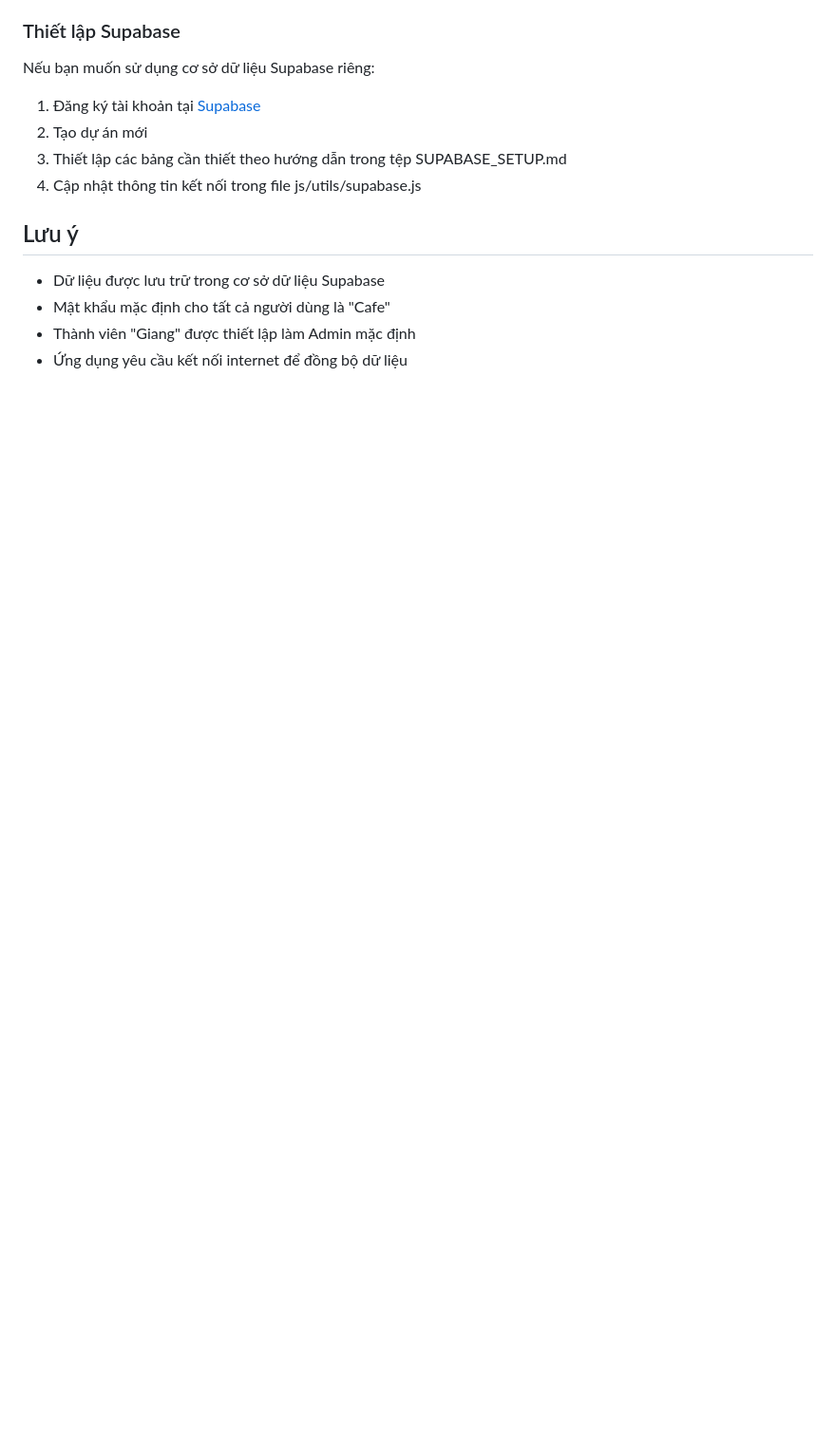
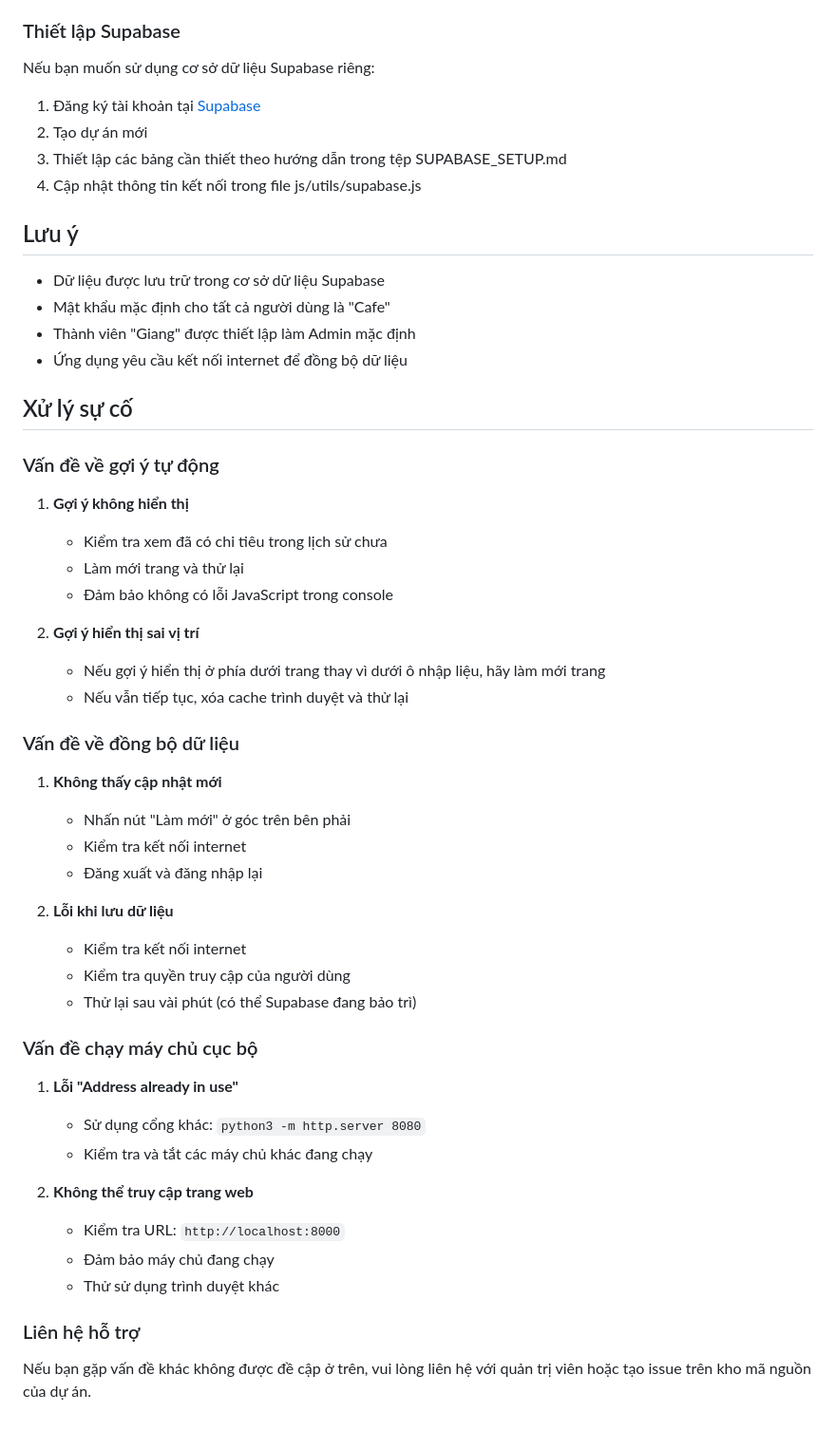
Before and after one commit to giangbh/AIGenCode, a Markdown page: docs/guides/huong_dan_su_dung.md, the part around one of its changes. Shown at 95% size. GitHub-like rendering; blank space fills up the shorter version.

Commit message:
Add detailed usage instructions for autocomplete suggestions, advanced expense management features, local server setup, and troubleshooting tips in the user guide

```diff
--- a/docs/guides/huong_dan_su_dung.md
+++ b/docs/guides/huong_dan_su_dung.md
@@ -201,3 +272,43 @@ Nếu bạn muốn sử dụng cơ sở dữ liệu Supabase riêng:
 - Mật khẩu mặc định cho tất cả người dùng là "Cafe"
 - Thành viên "Giang" được thiết lập làm Admin mặc định
 - Ứng dụng yêu cầu kết nối internet để đồng bộ dữ liệu
+
+## Xử lý sự cố
+
+### Vấn đề về gợi ý tự động
+
+1. **Gợi ý không hiển thị**
+   - Kiểm tra xem đã có chi tiêu trong lịch sử chưa
+   - Làm mới trang và thử lại
+   - Đảm bảo không có lỗi JavaScript trong console
+
+2. **Gợi ý hiển thị sai vị trí**
+   - Nếu gợi ý hiển thị ở phía dưới trang thay vì dưới ô nhập liệu, hãy làm mới trang
+   - Nếu vẫn tiếp tục, xóa cache trình duyệt và thử lại
+
+### Vấn đề về đồng bộ dữ liệu
+
+1. **Không thấy cập nhật mới**
+   - Nhấn nút "Làm mới" ở góc trên bên phải
+   - Kiểm tra kết nối internet
+   - Đăng xuất và đăng nhập lại
+
+2. **Lỗi khi lưu dữ liệu**
+   - Kiểm tra kết nối internet
+   - Kiểm tra quyền truy cập của người dùng
+   - Thử lại sau vài phút (có thể Supabase đang bảo trì)
+
+### Vấn đề chạy máy chủ cục bộ
+
+1. **Lỗi "Address already in use"**
+   - Sử dụng cổng khác: `python3 -m http.server 8080`
+   - Kiểm tra và tắt các máy chủ khác đang chạy
+
+2. **Không thể truy cập trang web**
+   - Kiểm tra URL: `http://localhost:8000`
+   - Đảm bảo máy chủ đang chạy
+   - Thử sử dụng trình duyệt khác
+
+### Liên hệ hỗ trợ
+
+Nếu bạn gặp vấn đề khác không được đề cập ở trên, vui lòng liên hệ với quản trị viên hoặc tạo issue trên kho mã nguồn của dự án.
```
Also changed, not shown: other parts of docs/guides/huong_dan_su_dung.md (+71 -0 lines).
